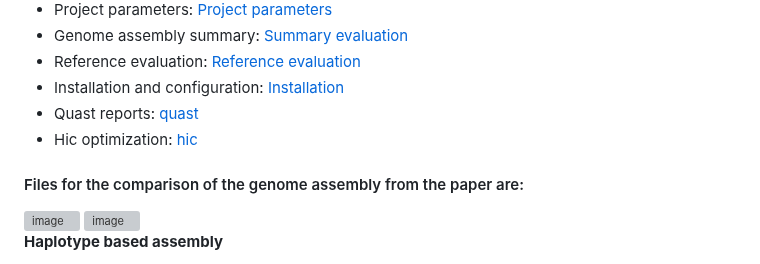
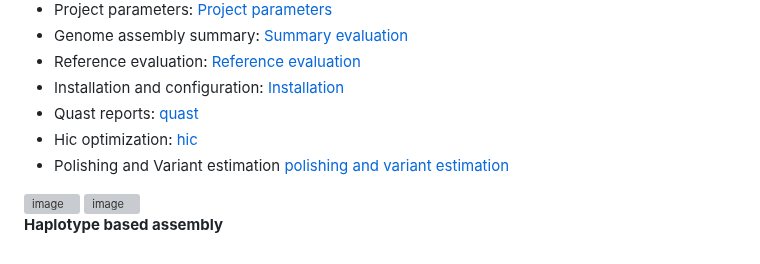
Before and after one commit to bioinformatics-potsdam/genomeassembly-pacbiohifi, a Markdown page: README.md, the part around the change. Rendered like a GitHub page; grey boxes are pictures that could not be loaded.

Commit message:
added the polishing and the variant estimation

```diff
--- a/README.md
+++ b/README.md
@@ -50,8 +50,7 @@
 - Installation and configuration: [Installation](https://github.com/sablokgaurav/genomeassembly_standards/blob/main/installation.md)
 - Quast reports: [quast](https://github.com/sablokgaurav/genomeassembly_standards/blob/main/quastreports.md)
 - Hic optimization: [hic](https://github.com/sablokgaurav/genomeassembly_standards/blob/main/hicdocumentation.md)
-
-#### Files for the comparison of the genome assembly from the paper are:
+- Polishing and Variant estimation [polishing and variant estimation](https://github.com/sablokgaurav/genomeassembly_standards/blob/main/hifiasm_verkko_polishing.md)
 
 <img src="https://github.com/codeearn/genomeassembly-standards/blob/main/reading/read_count.png" alt="image" width="500" height="auto" align = "center">
 <img src="https://github.com/codeearn/genomeassembly-standards/blob/main/reading/assembly_quality.png" alt="image" width="500" height="auto" align = "center">
```
Also changed, not shown: hifiasm_verkko_polishing.md (added, +1 -0 lines).
